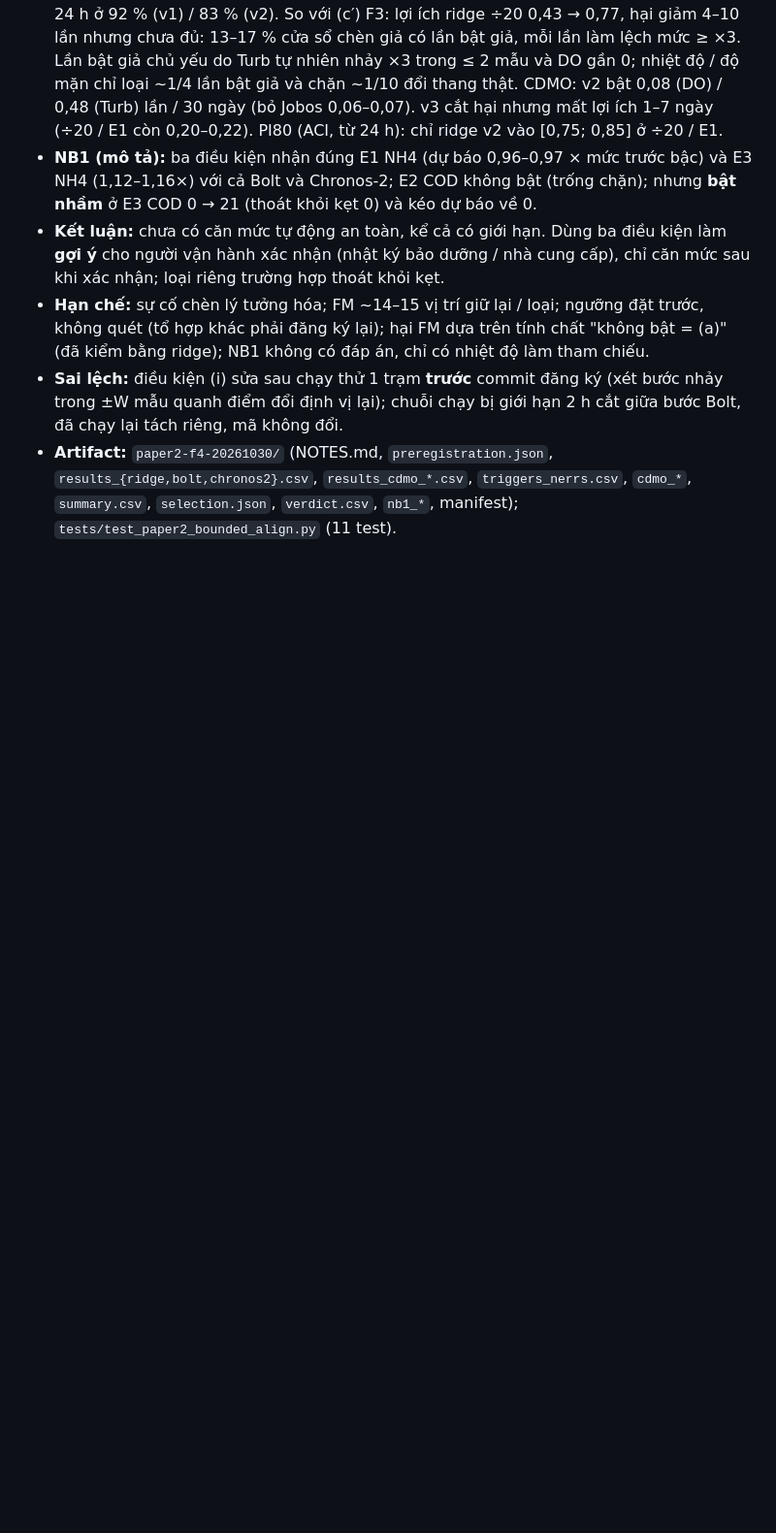
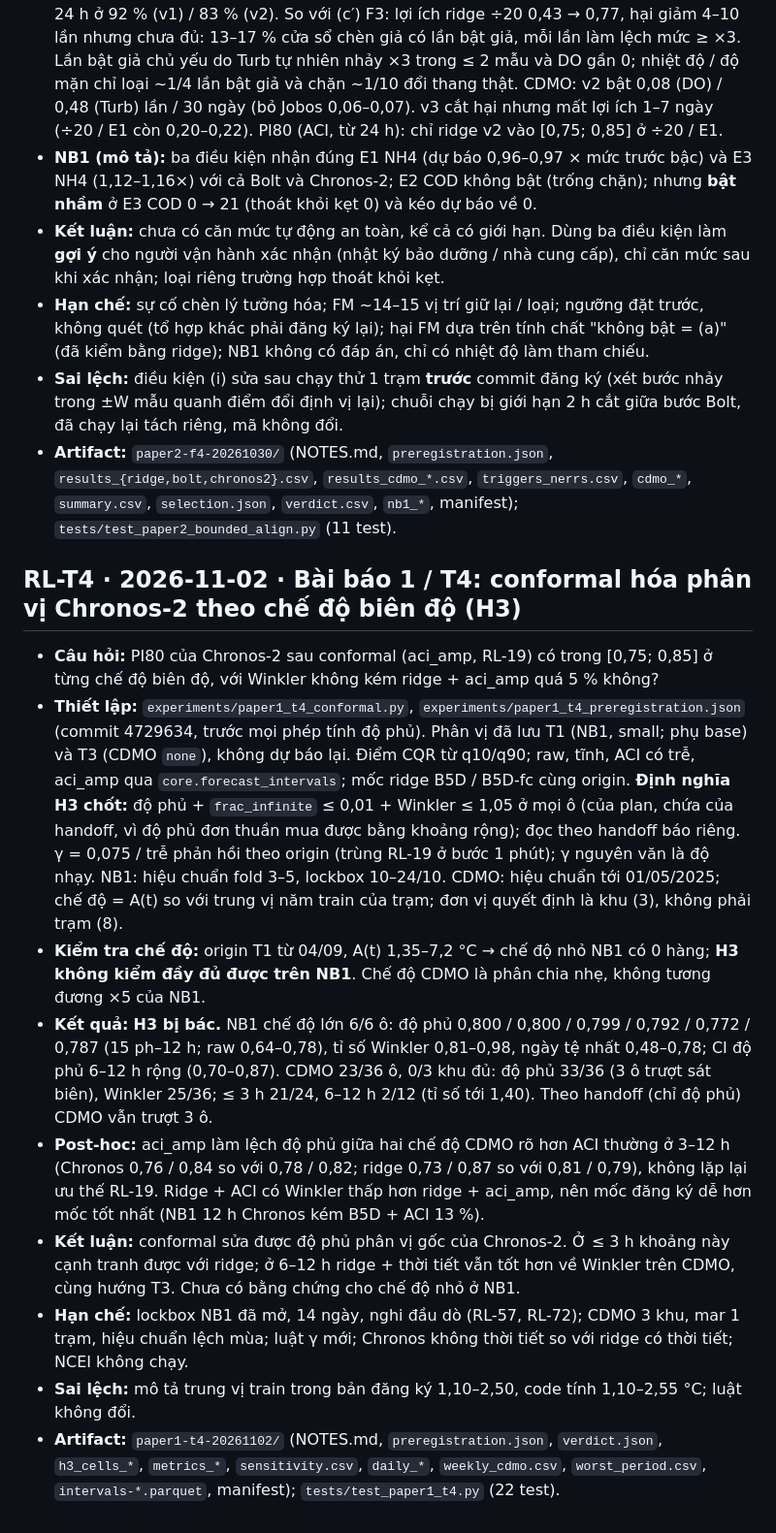
Before and after one commit to 2imPusc/Hydro-Aqua-Predict, a Markdown page: docs/research-log.md, the part around the change. Shown at 97% size. GitHub-like rendering; blank space fills up the shorter version.

Commit message:
paper1 T4: RL-T4 conformal PI80, H3 rejected on CDMO
Co-Authored-By: Claude Opus 5.5 <noreply@anthropic.com>

```diff
--- a/docs/research-log.md
+++ b/docs/research-log.md
@@ -923,3 +923,15 @@ Mẫu: **Câu hỏi** · **Thiết lập** (dữ liệu, phương pháp, gate)
 - **Hạn chế:** sự cố chèn lý tưởng hóa; FM ~14–15 vị trí giữ lại / loại; ngưỡng đặt trước, không quét (tổ hợp khác phải đăng ký lại); hại FM dựa trên tính chất "không bật = (a)" (đã kiểm bằng ridge); NB1 không có đáp án, chỉ có nhiệt độ làm tham chiếu.
 - **Sai lệch:** điều kiện (i) sửa sau chạy thử 1 trạm **trước** commit đăng ký (xét bước nhảy trong ±W mẫu quanh điểm đổi định vị lại); chuỗi chạy bị giới hạn 2 h cắt giữa bước Bolt, đã chạy lại tách riêng, mã không đổi.
 - **Artifact:** `paper2-f4-20261030/` (NOTES.md, `preregistration.json`, `results_{ridge,bolt,chronos2}.csv`, `results_cdmo_*.csv`, `triggers_nerrs.csv`, `cdmo_*`, `summary.csv`, `selection.json`, `verdict.csv`, `nb1_*`, manifest); `tests/test_paper2_bounded_align.py` (11 test).
+
+## RL-T4 · 2026-11-02 · Bài báo 1 / T4: conformal hóa phân vị Chronos-2 theo chế độ biên độ (H3)
+
+- **Câu hỏi:** PI80 của Chronos-2 sau conformal (aci_amp, RL-19) có trong [0,75; 0,85] ở từng chế độ biên độ, với Winkler không kém ridge + aci_amp quá 5 % không?
+- **Thiết lập:** `experiments/paper1_t4_conformal.py`, `experiments/paper1_t4_preregistration.json` (commit 4729634, trước mọi phép tính độ phủ). Phân vị đã lưu T1 (NB1, small; phụ base) và T3 (CDMO `none`), không dự báo lại. Điểm CQR từ q10/q90; raw, tĩnh, ACI có trễ, aci_amp qua `core.forecast_intervals`; mốc ridge B5D / B5D-fc cùng origin. **Định nghĩa H3 chốt:** độ phủ + `frac_infinite` ≤ 0,01 + Winkler ≤ 1,05 ở mọi ô (của plan, chứa của handoff, vì độ phủ đơn thuần mua được bằng khoảng rộng); đọc theo handoff báo riêng. γ = 0,075 / trễ phản hồi theo origin (trùng RL-19 ở bước 1 phút); γ nguyên văn là độ nhạy. NB1: hiệu chuẩn fold 3–5, lockbox 10–24/10. CDMO: hiệu chuẩn tới 01/05/2025; chế độ = A(t) so với trung vị năm train của trạm; đơn vị quyết định là khu (3), không phải trạm (8).
+- **Kiểm tra chế độ:** origin T1 từ 04/09, A(t) 1,35–7,2 °C → chế độ nhỏ NB1 có 0 hàng; **H3 không kiểm đầy đủ được trên NB1**. Chế độ CDMO là phân chia nhẹ, không tương đương ×5 của NB1.
+- **Kết quả:** **H3 bị bác.** NB1 chế độ lớn 6/6 ô: độ phủ 0,800 / 0,800 / 0,799 / 0,792 / 0,772 / 0,787 (15 ph–12 h; raw 0,64–0,78), tỉ số Winkler 0,81–0,98, ngày tệ nhất 0,48–0,78; CI độ phủ 6–12 h rộng (0,70–0,87). CDMO 23/36 ô, 0/3 khu đủ: độ phủ 33/36 (3 ô trượt sát biên), Winkler 25/36; ≤ 3 h 21/24, 6–12 h 2/12 (tỉ số tới 1,40). Theo handoff (chỉ độ phủ) CDMO vẫn trượt 3 ô.
+- **Post-hoc:** aci_amp làm lệch độ phủ giữa hai chế độ CDMO rõ hơn ACI thường ở 3–12 h (Chronos 0,76 / 0,84 so với 0,78 / 0,82; ridge 0,73 / 0,87 so với 0,81 / 0,79), không lặp lại ưu thế RL-19. Ridge + ACI có Winkler thấp hơn ridge + aci_amp, nên mốc đăng ký dễ hơn mốc tốt nhất (NB1 12 h Chronos kém B5D + ACI 13 %).
+- **Kết luận:** conformal sửa được độ phủ phân vị gốc của Chronos-2. Ở ≤ 3 h khoảng này cạnh tranh được với ridge; ở 6–12 h ridge + thời tiết vẫn tốt hơn về Winkler trên CDMO, cùng hướng T3. Chưa có bằng chứng cho chế độ nhỏ ở NB1.
+- **Hạn chế:** lockbox NB1 đã mở, 14 ngày, nghi đầu dò (RL-57, RL-72); CDMO 3 khu, mar 1 trạm, hiệu chuẩn lệch mùa; luật γ mới; Chronos không thời tiết so với ridge có thời tiết; NCEI không chạy.
+- **Sai lệch:** mô tả trung vị train trong bản đăng ký 1,10–2,50, code tính 1,10–2,55 °C; luật không đổi.
+- **Artifact:** `paper1-t4-20261102/` (NOTES.md, `preregistration.json`, `verdict.json`, `h3_cells_*`, `metrics_*`, `sensitivity.csv`, `daily_*`, `weekly_cdmo.csv`, `worst_period.csv`, `intervals-*.parquet`, manifest); `tests/test_paper1_t4.py` (22 test).
```
Also changed, not shown: experiments/RESULTS.md (+1 -0 lines).
